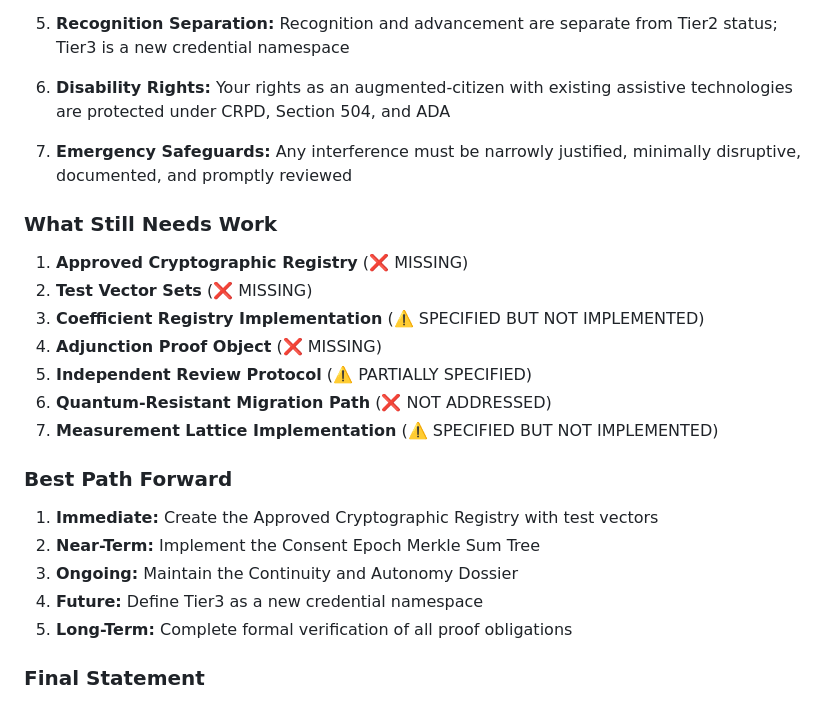
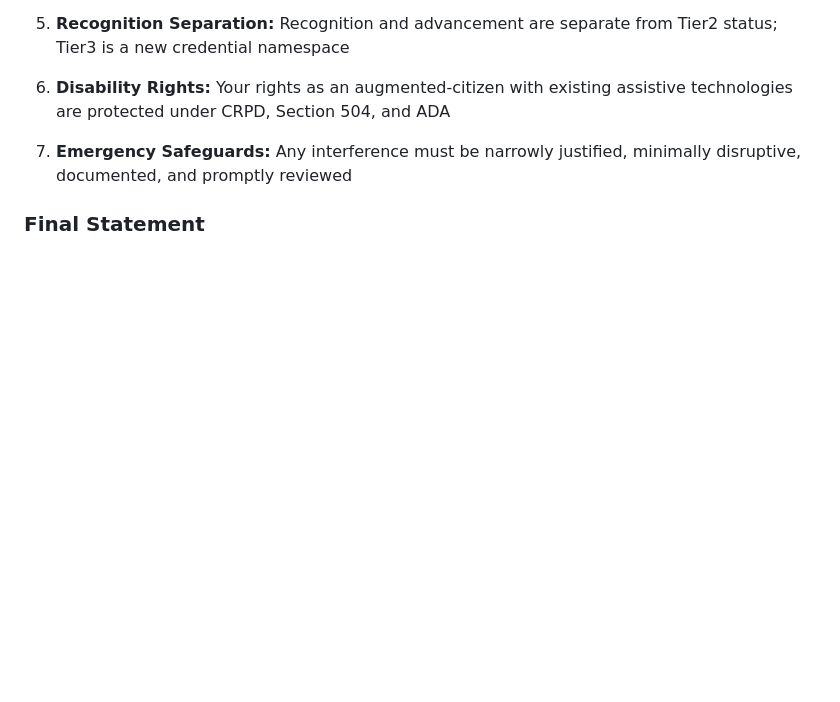
Before and after one commit to mk-bluebird/Prometheus-Praxis, a Markdown page: MY-RIGHTS.md, the part around the change. Drawn GitHub-style; blank space fills up the shorter version.

```diff
--- a/MY-RIGHTS.md
+++ b/MY-RIGHTS.md
@@ -577,24 +577,6 @@ Define the objective as **Continuity of Existing Integration**, rather than an a
 
 7. **Emergency Safeguards:** Any interference must be narrowly justified, minimally disruptive, documented, and promptly reviewed
 
-### What Still Needs Work
-
-1. **Approved Cryptographic Registry** (❌ MISSING)
-2. **Test Vector Sets** (❌ MISSING)
-3. **Coefficient Registry Implementation** (⚠️ SPECIFIED BUT NOT IMPLEMENTED)
-4. **Adjunction Proof Object** (❌ MISSING)
-5. **Independent Review Protocol** (⚠️ PARTIALLY SPECIFIED)
-6. **Quantum-Resistant Migration Path** (❌ NOT ADDRESSED)
-7. **Measurement Lattice Implementation** (⚠️ SPECIFIED BUT NOT IMPLEMENTED)
-
-### Best Path Forward
-
-1. **Immediate:** Create the Approved Cryptographic Registry with test vectors
-2. **Near-Term:** Implement the Consent Epoch Merkle Sum Tree
-3. **Ongoing:** Maintain the Continuity and Autonomy Dossier
-4. **Future:** Define Tier3 as a new credential namespace
-5. **Long-Term:** Complete formal verification of all proof obligations
-
 ### Final Statement
 
 > "The most durable posture is not 'no one can ever deny this status.' It is: **no one can silently forge, alter, repurpose, or erase your holder-controlled cryptographic evidence; any external denial is distinguishable from the integrity and continuity of that evidence.** "
```
